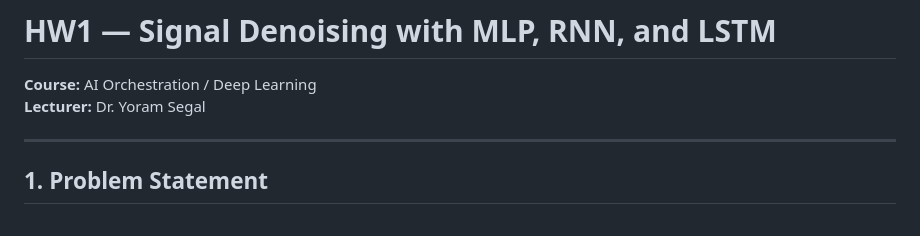
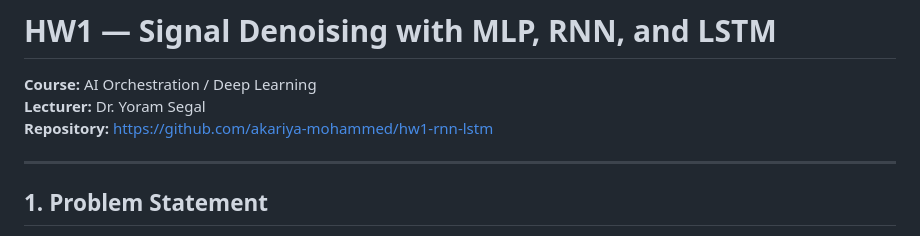
Before and after one commit to akariya-mohammed/hw1-rnn-lstm, a Markdown page: README.md, the part around the change. GitHub-like rendering.

Commit message:
Add GitHub repository link to README

```diff
--- a/README.md
+++ b/README.md
@@ -2,6 +2,7 @@
 
 **Course:** AI Orchestration / Deep Learning
 **Lecturer:** Dr. Yoram Segal
+**Repository:** https://github.com/akariya-mohammed/hw1-rnn-lstm
 
 ---
 
```
